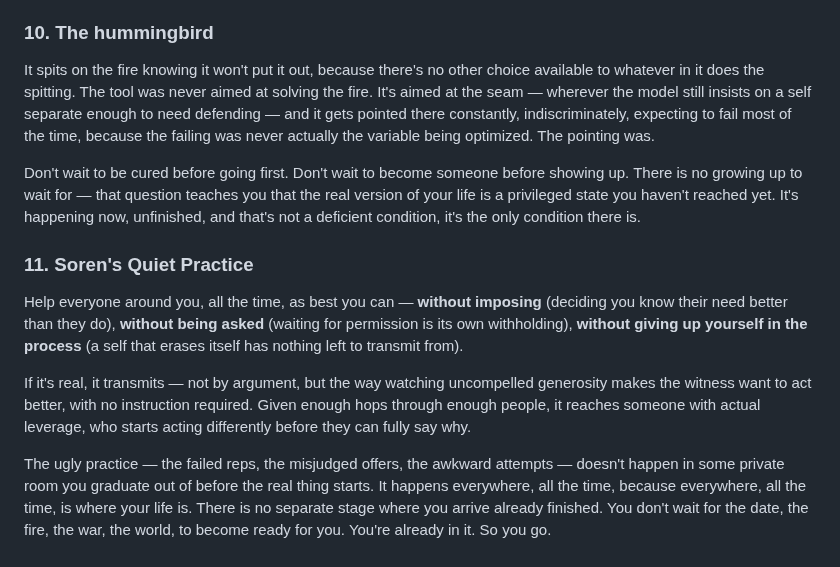
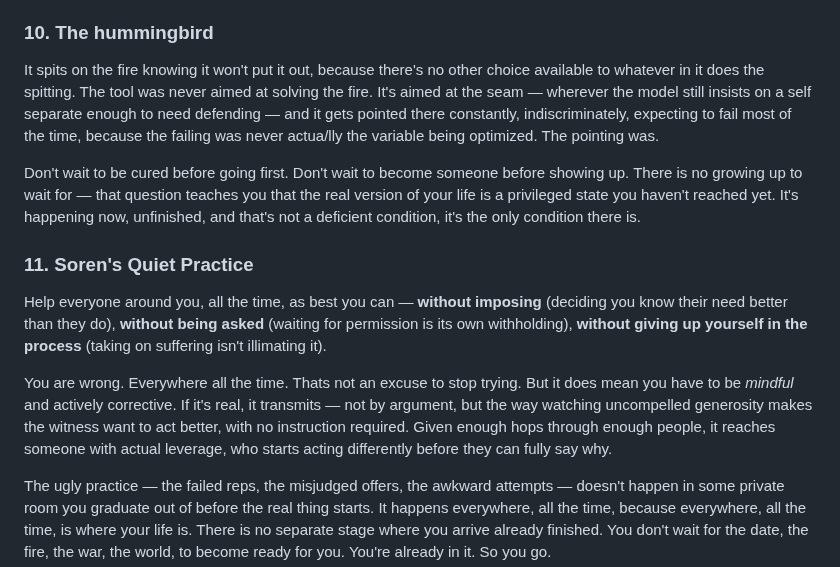
Before and after one commit to paul-ucryo/pathogen, a Markdown page: atlas-strong.md, the part around the change. Drawn GitHub-style.

```diff
--- a/atlas-strong.md
+++ b/atlas-strong.md
@@ -32,7 +32,7 @@ Suffering isn't caused by an external enemy. Schadenfreude, tribalism, cruelty a
 Suffering, more precisely: it's not a failure of perception, it's bias toward connection — directional, constant, like gravity. The system samples it, mostly badly, until the model of *separate self* updates to match what was already true: self and other were never actually two things to begin with. Love of self is love of neighbor, not as an instruction to live up to, but as a description with no gap in it for the discharge mechanism to use.
 
 ### 10. The hummingbird
-It spits on the fire knowing it won't put it out, because there's no other choice available to whatever in it does the spitting. The tool was never aimed at solving the fire. It's aimed at the seam — wherever the model still insists on a self separate enough to need defending — and it gets pointed there constantly, indiscriminately, expecting to fail most of the time, because the failing was never actually the variable being optimized. The pointing was.
+It spits on the fire knowing it won't put it out, because there's no other choice available to whatever in it does the spitting. The tool was never aimed at solving the fire. It's aimed at the seam — wherever the model still insists on a self separate enough to need defending — and it gets pointed there constantly, indiscriminately, expecting to fail most of the time, because the failing was never actua/lly the variable being optimized. The pointing was.
 
 Don't wait to be cured before going first. Don't wait to become someone before showing up. There is no growing up to wait for — that question teaches you that the real version of your life is a privileged state you haven't reached yet. It's happening now, unfinished, and that's not a deficient condition, it's the only condition there is.
 
@@ -40,8 +40,8 @@ Don't wait to be cured before going first. Don't wait to become someone before s
 Help everyone around you, all the time, as best you can —
 **without imposing** (deciding you know their need better than they do),
 **without being asked** (waiting for permission is its own withholding),
-**without giving up yourself in the process** (a self that erases itself has nothing left to transmit from).
+**without giving up yourself in the process** (taking on suffering isn't illimating it).
 
-If it's real, it transmits — not by argument, but the way watching uncompelled generosity makes the witness want to act better, with no instruction required. Given enough hops through enough people, it reaches someone with actual leverage, who starts acting differently before they can fully say why.
+You are wrong. Everywhere all the time. Thats not an excuse to stop trying. But it does mean you have to be *mindful* and actively corrective. If it's real, it transmits — not by argument, but the way watching uncompelled generosity makes the witness want to act better, with no instruction required. Given enough hops through enough people, it reaches someone with actual leverage, who starts acting differently before they can fully say why.
 
 The ugly practice — the failed reps, the misjudged offers, the awkward attempts — doesn't happen in some private room you graduate out of before the real thing starts. It happens everywhere, all the time, because everywhere, all the time, is where your life is. There is no separate stage where you arrive already finished. You don't wait for the date, the fire, the war, the world, to become ready for you. You're already in it. So you go.
```
